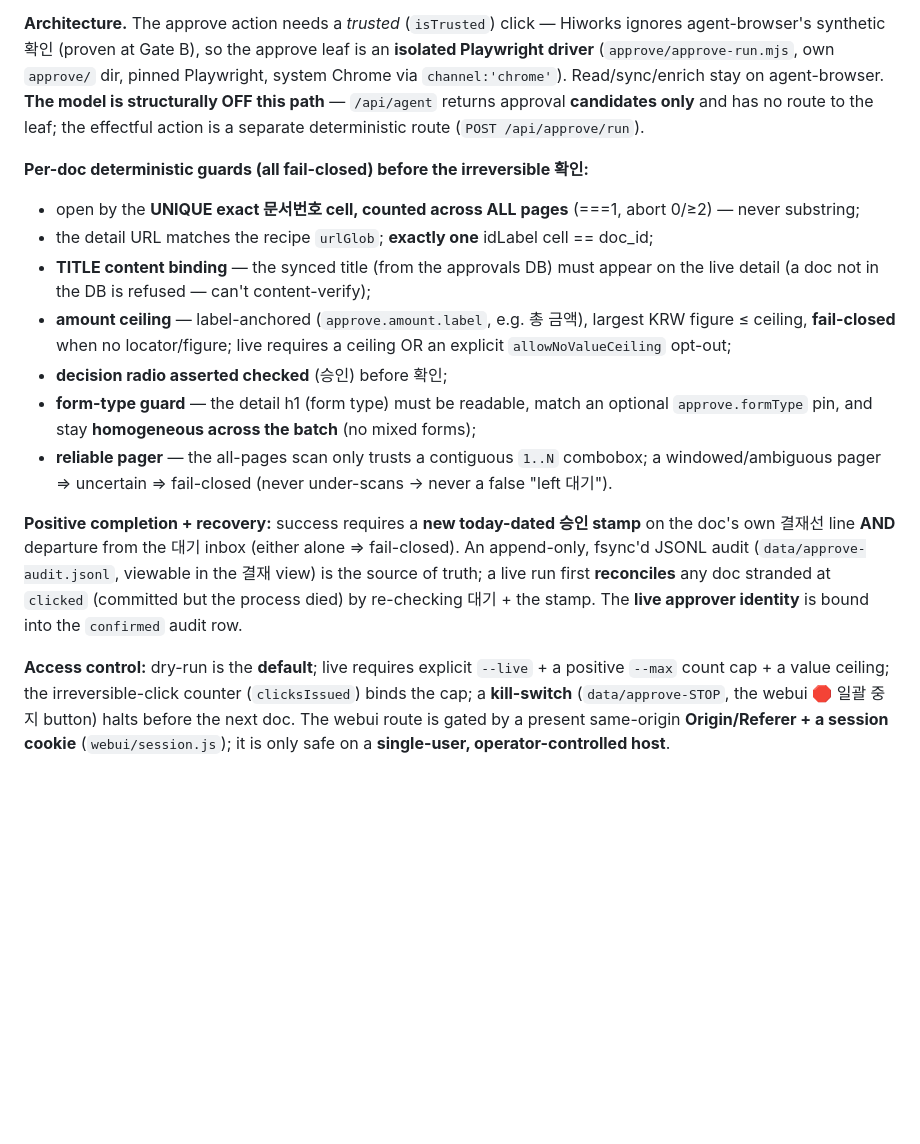
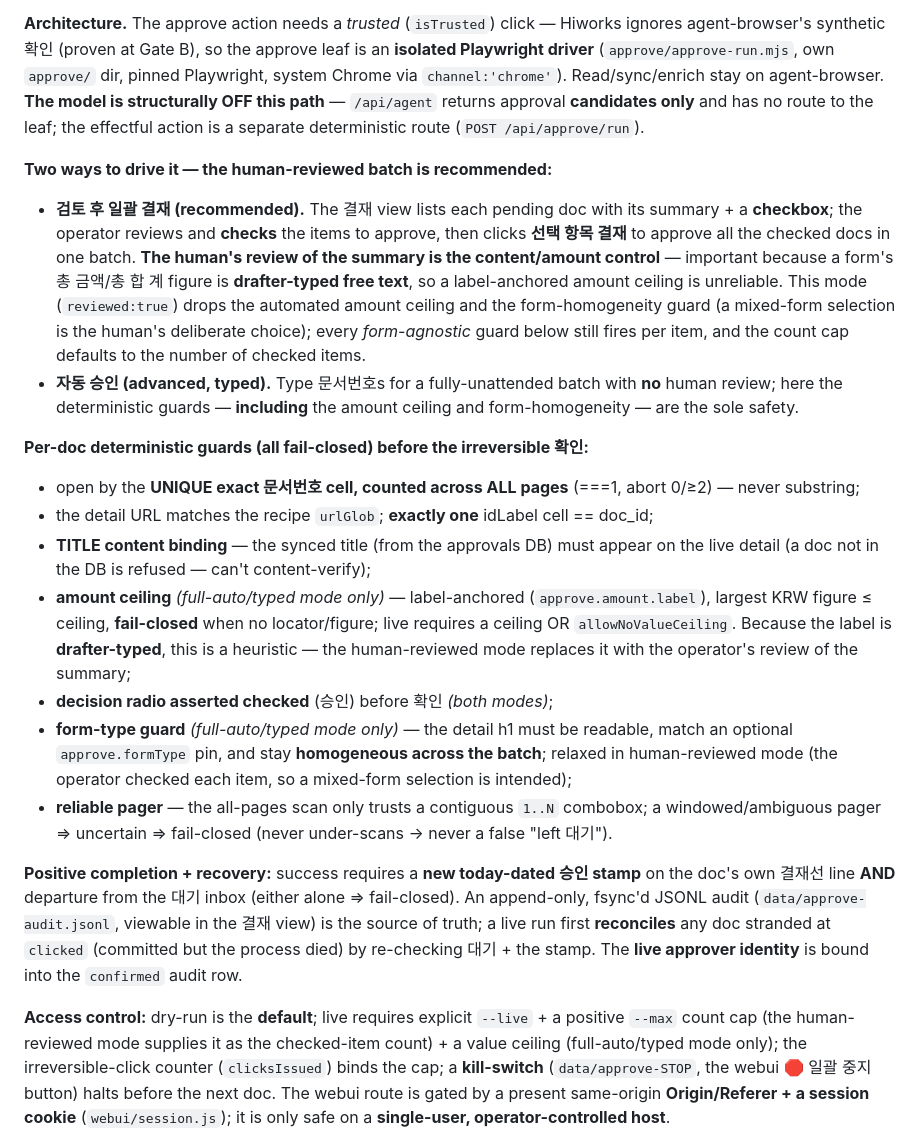
Before and after one commit to xorrbss/Browser-auto, a Markdown page: README.md, the part around the change. Drawn GitHub-style; blank space fills up the shorter version.

Commit message:
docs: reflect the human-reviewed batch-approve pivot (amount-label → human review)
README Phase 2: a "two ways to drive it" note (검토 후 일괄 결재 recommended vs 자동 승인 typed/advanced);
the amount-ceiling + form-homogeneity guards are marked full-auto-only (the reviewed flow replaces the
drafter-typed amount label with operator review of the summary). GOAL.md + REDTEAM-AUTO-APPROVE.md record
the pivot, the live read-only probe findings (amount label = drafter-typed; "총 금액" was a column header,
real total = "총 합 계" row), and that the Gate-B amount-cell prereq is now moot for the reviewed flow —
the remaining live prereq is a single live end-to-end reviewed approval.

Co-Authored-By: Claude Opus 4.8 (1M context) <noreply@anthropic.com>

```diff
--- a/README.md
+++ b/README.md
@@ -349,16 +349,30 @@ Read/sync/enrich stay on agent-browser. **The model is structurally OFF this pat
 approval **candidates only** and has no route to the leaf; the effectful action is a separate deterministic
 route (`POST /api/approve/run`).
 
+**Two ways to drive it — the human-reviewed batch is recommended:**
+- **검토 후 일괄 결재 (recommended).** The 결재 view lists each pending doc with its summary + a **checkbox**;
+  the operator reviews and **checks** the items to approve, then clicks **선택 항목 결재** to approve all the
+  checked docs in one batch. **The human's review of the summary is the content/amount control** — important
+  because a form's 총 금액/총 합 계 figure is **drafter-typed free text**, so a label-anchored amount ceiling
+  is unreliable. This mode (`reviewed:true`) drops the automated amount ceiling and the form-homogeneity
+  guard (a mixed-form selection is the human's deliberate choice); every *form-agnostic* guard below still
+  fires per item, and the count cap defaults to the number of checked items.
+- **자동 승인 (advanced, typed).** Type 문서번호s for a fully-unattended batch with **no** human review; here
+  the deterministic guards — **including** the amount ceiling and form-homogeneity — are the sole safety.
+
 **Per-doc deterministic guards (all fail-closed) before the irreversible 확인:**
 - open by the **UNIQUE exact 문서번호 cell, counted across ALL pages** (===1, abort 0/≥2) — never substring;
 - the detail URL matches the recipe `urlGlob`; **exactly one** idLabel cell == doc_id;
 - **TITLE content binding** — the synced title (from the approvals DB) must appear on the live detail (a doc
   not in the DB is refused — can't content-verify);
-- **amount ceiling** — label-anchored (`approve.amount.label`, e.g. 총 금액), largest KRW figure ≤ ceiling,
-  **fail-closed** when no locator/figure; live requires a ceiling OR an explicit `allowNoValueCeiling` opt-out;
-- **decision radio asserted checked** (승인) before 확인;
-- **form-type guard** — the detail h1 (form type) must be readable, match an optional `approve.formType`
-  pin, and stay **homogeneous across the batch** (no mixed forms);
+- **amount ceiling** *(full-auto/typed mode only)* — label-anchored (`approve.amount.label`), largest KRW
+  figure ≤ ceiling, **fail-closed** when no locator/figure; live requires a ceiling OR `allowNoValueCeiling`.
+  Because the label is **drafter-typed**, this is a heuristic — the human-reviewed mode replaces it with the
+  operator's review of the summary;
+- **decision radio asserted checked** (승인) before 확인 *(both modes)*;
+- **form-type guard** *(full-auto/typed mode only)* — the detail h1 must be readable, match an optional
+  `approve.formType` pin, and stay **homogeneous across the batch**; relaxed in human-reviewed mode (the
+  operator checked each item, so a mixed-form selection is intended);
 - **reliable pager** — the all-pages scan only trusts a contiguous `1..N` combobox; a windowed/ambiguous
   pager ⇒ uncertain ⇒ fail-closed (never under-scans → never a false "left 대기").
 
@@ -369,7 +383,8 @@ first **reconciles** any doc stranded at `clicked` (committed but the process di
 the stamp. The **live approver identity** is bound into the `confirmed` audit row.
 
 **Access control:** dry-run is the **default**; live requires explicit `--live` + a positive `--max` count
-cap + a value ceiling; the irreversible-click counter (`clicksIssued`) binds the cap; a **kill-switch**
+cap (the human-reviewed mode supplies it as the checked-item count) + a value ceiling (full-auto/typed mode
+only); the irreversible-click counter (`clicksIssued`) binds the cap; a **kill-switch**
 (`data/approve-STOP`, the webui 🛑 일괄 중지 button) halts before the next doc. The webui route is gated by a
 present same-origin **Origin/Referer + a session cookie** (`webui/session.js`); it is only safe on a
 **single-user, operator-controlled host**.
```
Also changed, not shown: 2 other files.
